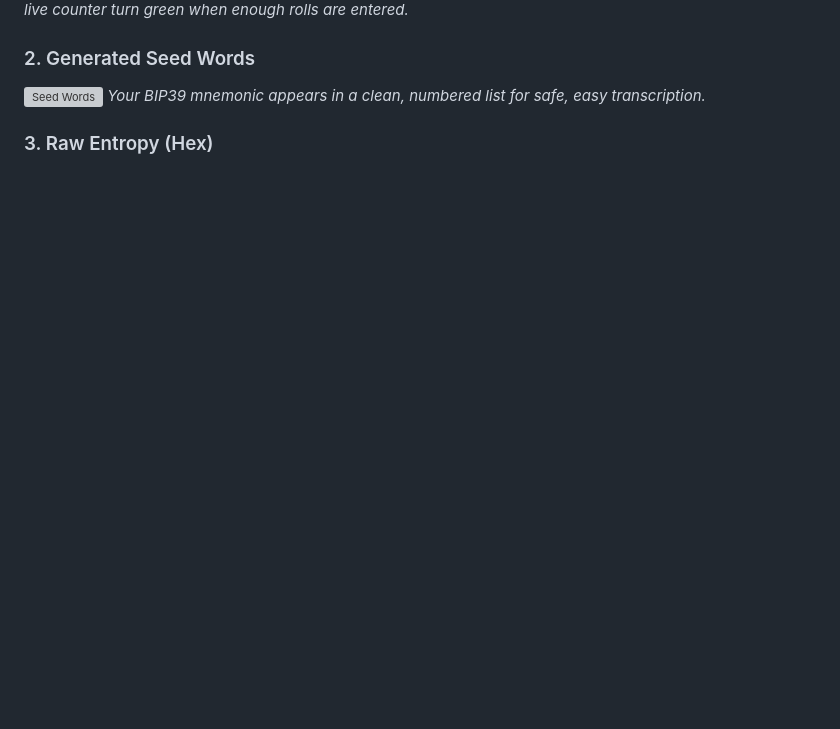
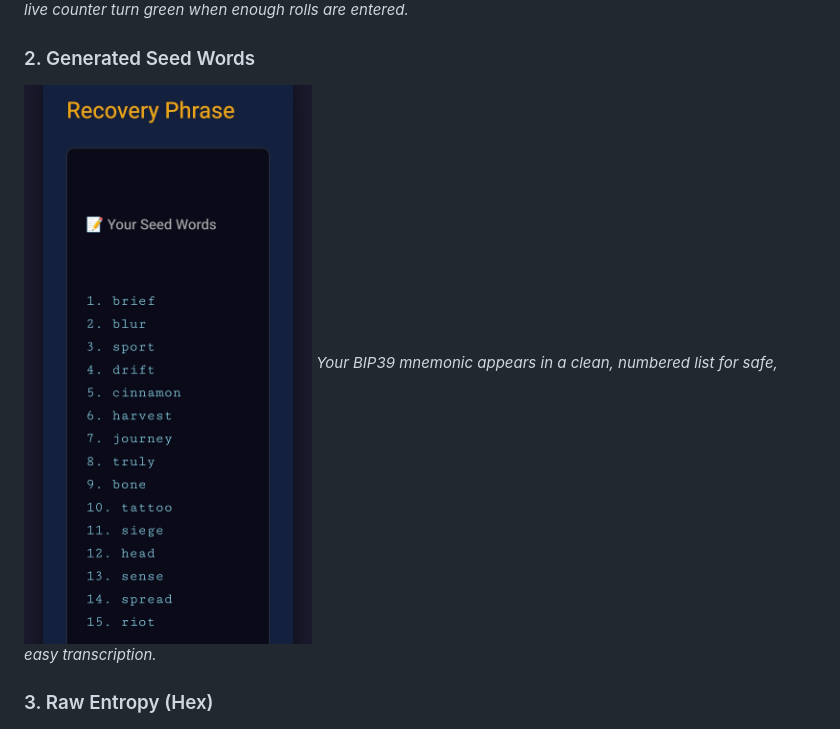
Before and after one commit to IanMcLo/bip-39-d8-octal, a Markdown page: README.md, the part around the change. GitHub-like rendering; blank space fills up the shorter version; grey boxes are pictures that could not be loaded.

Commit message:
Update README.md
Fix typo in screenshot-words.jpg

```diff
--- a/README.md
+++ b/README.md
@@ -26,7 +26,7 @@ A single, self-contained HTML file that converts d8 dice rolls into BIP39 mnemon
 *Select your seed length, type d8 rolls (space-separated), and watch the live counter turn green when enough rolls are entered.*
 
 ### 2. Generated Seed Words
-![Seed Words](photos/screenshots-words.jpg)
+![Seed Words](photos/screenshot-words.jpg)
 *Your BIP39 mnemonic appears in a clean, numbered list for safe, easy transcription.*
 
 ### 3. Raw Entropy (Hex)
```
